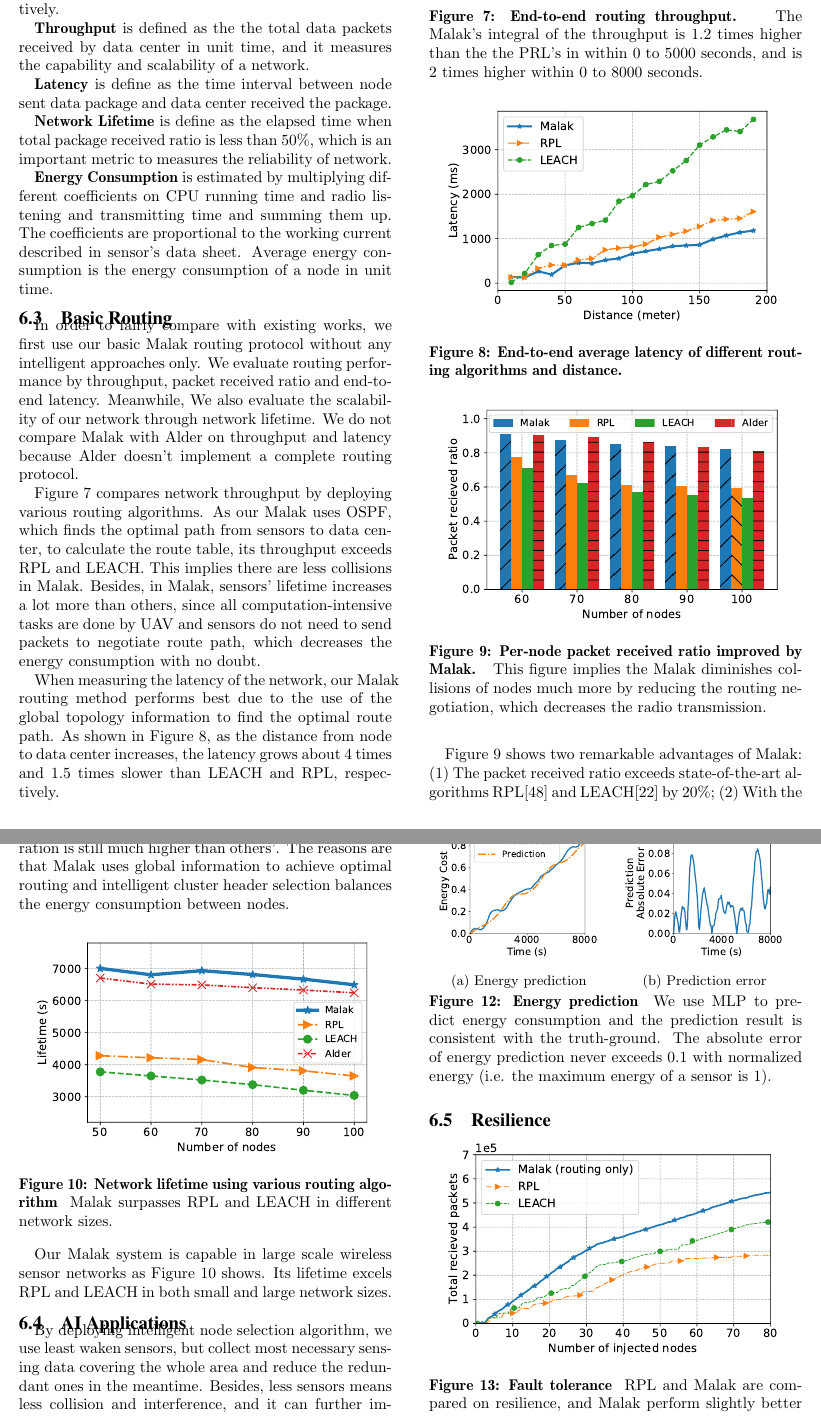
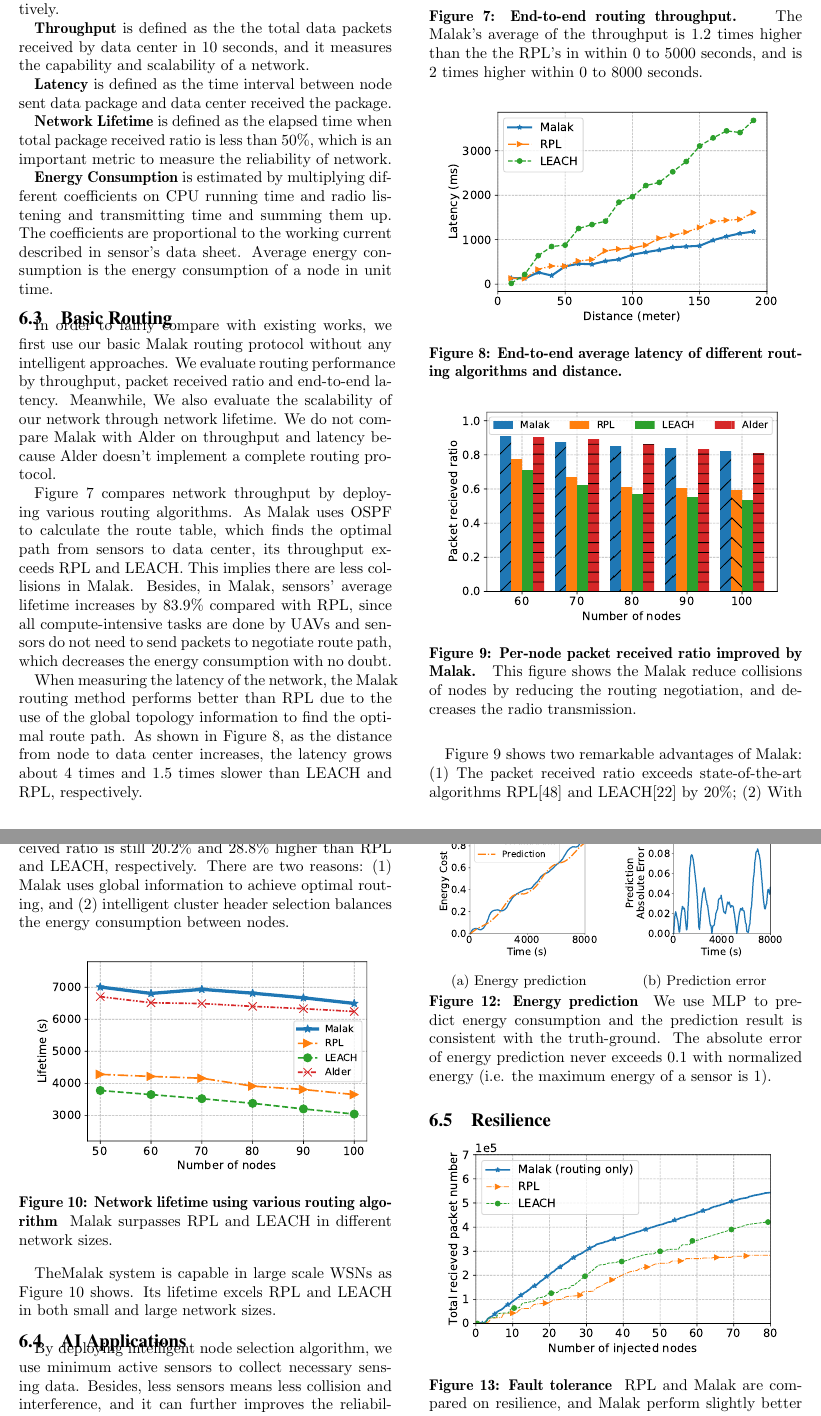
Before and after one commit to fcmlau/SDWN, a LaTeX paper (UAV-SDWSN.tex, which reads Evaluation.tex): two parts of pages 11 and 12 of 15, joined at a grey line, cut so that both start at the same text. Compiled offline with pdfLaTeX.

Commit message:
update evaluation

```diff
--- a/Evaluation.tex
+++ b/Evaluation.tex
@@ -28,13 +28,13 @@ packets sent by the $i$-th node and the number of packets received by data
 center, respectively.
 
 \textbf{Throughput} is defined as the the total data packets received by data
-center in unit time, and it measures the capability and scalability of a network.
+center in 10 seconds, and it measures the capability and scalability of a network.
 
-\textbf{Latency} is define as the time interval between node sent data package and
+\textbf{Latency} is defined as the time interval between node sent data package and
 data center received the package.
 
-\textbf{Network Lifetime} is define as the elapsed time when total package
-received ratio is less than 50\%, which is an important metric to measures the
+\textbf{Network Lifetime} is defined as the elapsed time when total package
+received ratio is less than 50\%, which is an important metric to measure the
 reliability of network.
 
 \textbf{Energy Consumption} is estimated by multiplying different coefficients on
@@ -46,7 +46,7 @@ unit time.
 \subsection{Basic Routing}
 
 In order to fairly compare with existing works, we first use our basic
-{\sdn} routing protocol without any intelligent approaches only. We evaluate routing
+{\sdn} routing protocol without any intelligent approaches. We evaluate routing
 performance by throughput, packet received ratio and end-to-end latency.
 Meanwhile, We also evaluate the scalability of our network through network
 lifetime. We do not compare {\sdn} with Alder on throughput and latency because
@@ -59,21 +59,21 @@ Alder doesn't implement a complete routing protocol.
 	\vspace{-0.1in}
 	\caption{End-to-end routing throughput.
 		\textnormal{
-			The {\sdn}'s integral of the throughput is 1.2 times higher than the
-			the PRL's in within 0 to 5000 seconds, and is 2 times higher within 0
+			The {\sdn}'s average of the throughput is 1.2 times higher than the
+			the RPL's in within 0 to 5000 seconds, and is 2 times higher within 0
 			to 8000 seconds.
 	}}
 	\label{fig:throughput}
 \end{figure}
 
 Figure~\ref{fig:throughput} compares network throughput by deploying various
-routing algorithms. As our {\sdn} uses OSPF, which finds the optimal path from
-sensors to data center, to calculate the route table, its throughput exceeds RPL
-and LEACH. This implies there are less collisions in {\sdn}. Besides,
-in {\sdn}, sensors' lifetime increases a lot more than
-others, since all computation-intensive tasks are done by UAV and sensors do
-not need to send packets to negotiate route path, which decreases the energy
-consumption with no doubt.
+routing algorithms. As {\sdn} uses OSPF to calculate the route table, which
+finds the optimal path from sensors to data center, its throughput exceeds RPL
+and LEACH. This implies there are less collisions in {\sdn}. Besides, in {\sdn},
+sensors' average lifetime increases by {\totalLife} compared with RPL, since all
+compute-intensive tasks are done by UAVs and sensors do not need to send
+packets to negotiate route path, which decreases the energy consumption with no
+doubt.
 
 %\begin{figure}[htbp]
 \begin{figure}[!h]
@@ -86,11 +86,11 @@ consumption with no doubt.
 	\label{fig:latency}
 \end{figure}
 
-When measuring the latency of the network, our {\sdn} routing method
-performs best due to the use of the global topology information to find the optimal
-route path. As shown in Figure~\ref{fig:latency}, as the distance from node to
-data center increases, the latency grows about 4 times and 1.5 times slower than
-LEACH and RPL, respectively.
+When measuring the latency of the network, the {\sdn} routing method performs
+better than RPL due to the use of the global topology information to find the
+optimal route path. As shown in Figure~\ref{fig:latency}, as the distance from
+node to data center increases, the latency grows about 4 times and 1.5 times
+slower than LEACH and RPL, respectively.
 
 %\begin{figure}[htbp]
 \begin{figure}[!h]
@@ -99,8 +99,8 @@ LEACH and RPL, respectively.
 	\vspace{-0.1in}
 	\caption{Per-node packet received ratio improved by {\sdn}.
 		\textnormal{
-			This figure implies the {\sdn} diminishes collisions of nodes much more by
-			reducing the routing negotiation, which decreases the radio
+			This figure shows the {\sdn} reduce collisions of nodes by
+			reducing the routing negotiation, and decreases the radio
 			transmission.
 	}}
 	\label{fig:packet_loss_ratio_with_size}
@@ -109,10 +109,10 @@ LEACH and RPL, respectively.
 Figure~\ref{fig:packet_loss_ratio_with_size} shows two remarkable advantages of
 {\sdn}: (1) The packet received ratio exceeds state-of-the-art algorithms
 RPL\cite{winter2012rpl} and LEACH\cite{kaur2016wsn} by 20\%; (2) With the
-increasing of network size, the {\sdn}'s packet received ration is still much
-higher than others'. The reasons are that {\sdn} uses global information to
-achieve optimal routing and intelligent cluster header selection balances the
-energy consumption between nodes.
+increasing of network size, the {\sdn}'s packet received ratio is still 20.2\%
+and 28.8\% higher than RPL and LEACH, respectively. There are two reasons: (1) {\sdn}
+uses global information to achieve optimal routing, and (2) intelligent cluster
+header selection balances the energy consumption between nodes.
 
 %\begin{figure}[htbp]
 \begin{figure}[!h]
@@ -126,15 +126,16 @@ energy consumption between nodes.
 	\label{fig:lifetime}
 \end{figure}
 
-Our {\sdn} system is capable in large scale wireless sensor networks as
+The{\sdn} system is capable in large scale WSNs as
 Figure~\ref{fig:lifetime} shows. Its lifetime excels RPL and LEACH in both
 small and large network sizes.
 
 \subsection{AI Applications}
 
-By deploying intelligent node selection algorithm, we use least waken sensors,
-but collect most necessary sensing data covering the whole area and reduce the
-redundant ones in the meantime. Besides, less sensors means less collision and
+By deploying intelligent node selection algorithm, we use minimum active sensors
+to collect necessary sensing data.
+%covering the whole area and reduce the redundant ones in the meantime.
+Besides, less sensors means less collision and
 interference, and it can further improves the reliability of network. And the
 packet received ratio grows by 10\%$\sim$15\% and achieves almost 100\% as
 Figure~\ref{fig:ai_selection} shows.
```
Also changed, not shown: Figure/diagnosis.pdf (deleted), Figure/diagnosis.png (added), Figure/fault_tolerance.pdf, Figure/throughput.png.
